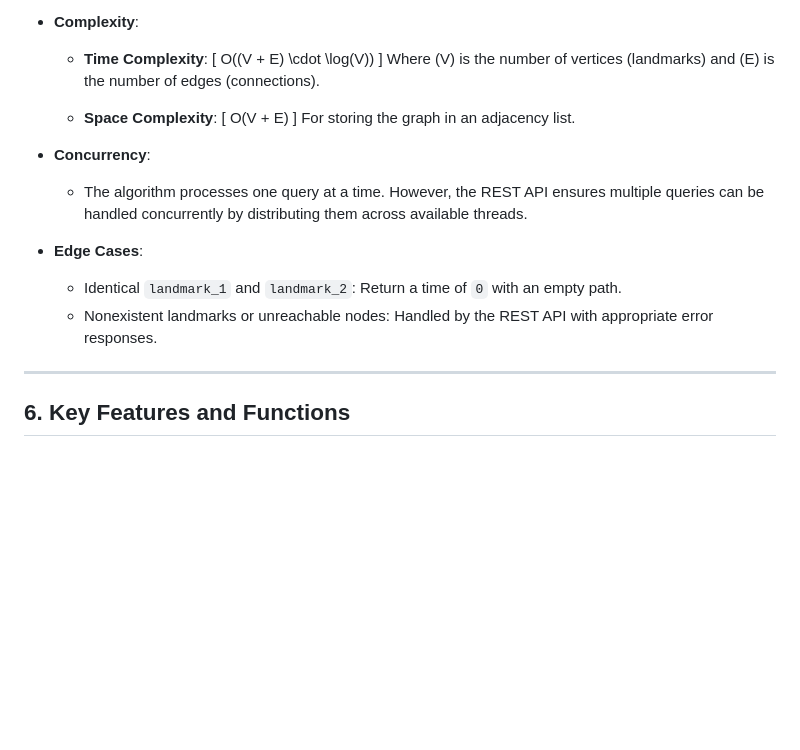
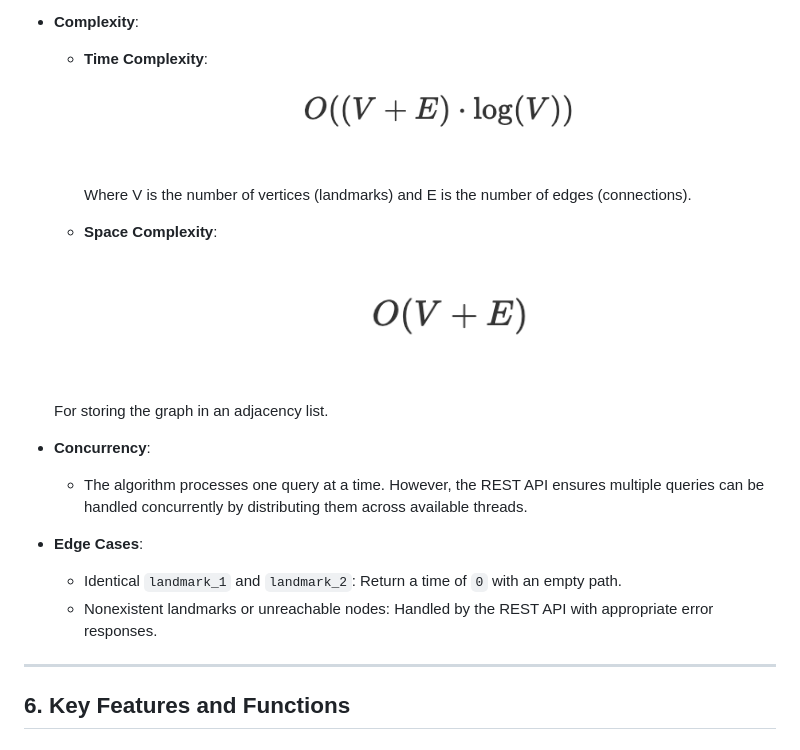
Before and after one commit to algosup/2024-2025-project-3-quickest-path-team-8, a Markdown page: documents/technical_specifications/technical_specifications.md, the part around the change printed below. Rendered like a GitHub page; pictures changed too: documents/images/formula1.png (added), documents/images/formula2.png (added); blank space fills up the shorter version.

Commit message:
fixed formulas

```diff
--- a/documents/technical_specifications/technical_specifications.md
+++ b/documents/technical_specifications/technical_specifications.md
@@ -347,16 +349,15 @@ The algorithm computes the quickest path between two landmarks. Its design focus
 - **Complexity**:
 
   - **Time Complexity**:
-    \[
-    O((V + E) \cdot \log(V))
-    \]
-    Where \(V\) is the number of vertices (landmarks) and \(E\) is the number of edges (connections).
+    ![Time Complexity](/documents/images/formula1.png)
+
+    Where V is the number of vertices (landmarks) and E is the number of edges (connections).
 
   - **Space Complexity**:
-    \[
-    O(V + E)
-    \]
-    For storing the graph in an adjacency list.
+
+  ![Space Complexity](/documents/images/formula2.png)
+
+  For storing the graph in an adjacency list.
 
 - **Concurrency**:
 
@@ -367,7 +368,6 @@ The algorithm computes the quickest path between two landmarks. Its design focus
   - Nonexistent landmarks or unreachable nodes: Handled by the REST API with appropriate error responses.
 
 ---
-
 
 ## 6. Key Features and Functions
 
```
Also changed, not shown: other parts of documents/technical_specifications/technical_specifications.md (+2 -0 lines).
